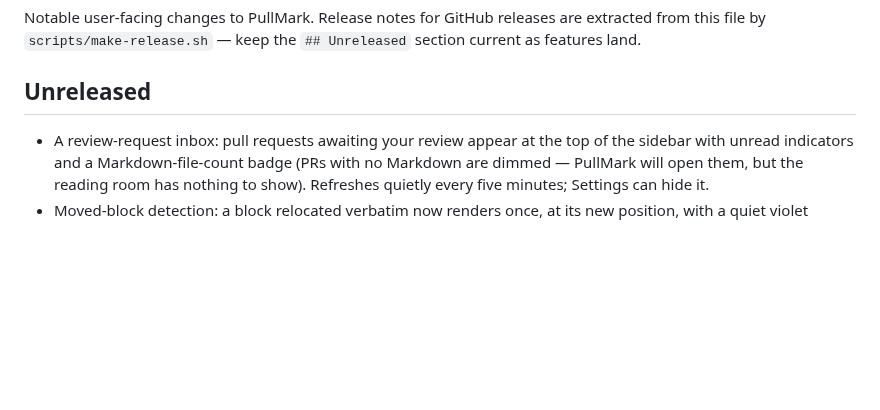
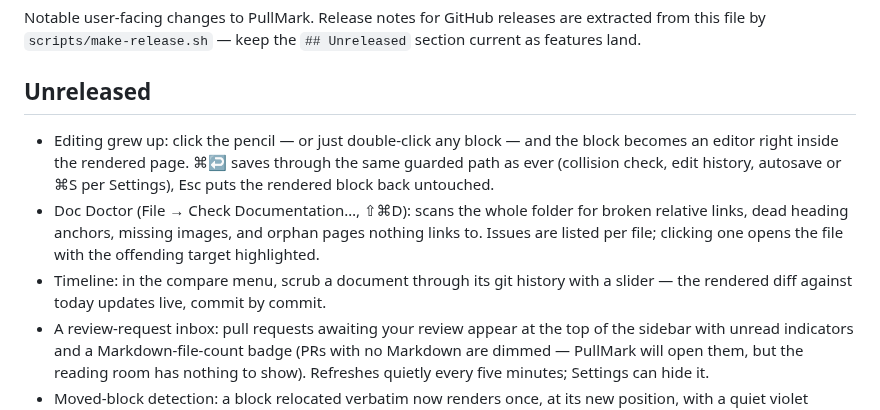
Before and after one commit to jedijashwa/pullmark, a Markdown page: CHANGELOG.md, the part around the change. Drawn GitHub-style; blank space fills up the shorter version.

```diff
--- a/CHANGELOG.md
+++ b/CHANGELOG.md
@@ -6,6 +6,17 @@ section current as features land.
 
 ## Unreleased
 
+- Editing grew up: click the pencil — or just double-click any block — and
+  the block becomes an editor right inside the rendered page. ⌘↩ saves
+  through the same guarded path as ever (collision check, edit history,
+  autosave or ⌘S per Settings), Esc puts the rendered block back untouched.
+- Doc Doctor (File → Check Documentation…, ⇧⌘D): scans the whole folder for
+  broken relative links, dead heading anchors, missing images, and orphan
+  pages nothing links to. Issues are listed per file; clicking one opens the
+  file with the offending target highlighted.
+- Timeline: in the compare menu, scrub a document through its git history
+  with a slider — the rendered diff against today updates live, commit by
+  commit.
 - A review-request inbox: pull requests awaiting your review appear at the
   top of the sidebar with unread indicators and a Markdown-file-count badge
   (PRs with no Markdown are dimmed — PullMark will open them, but the
```
Also changed, not shown: README.md (+3 -0 lines).
